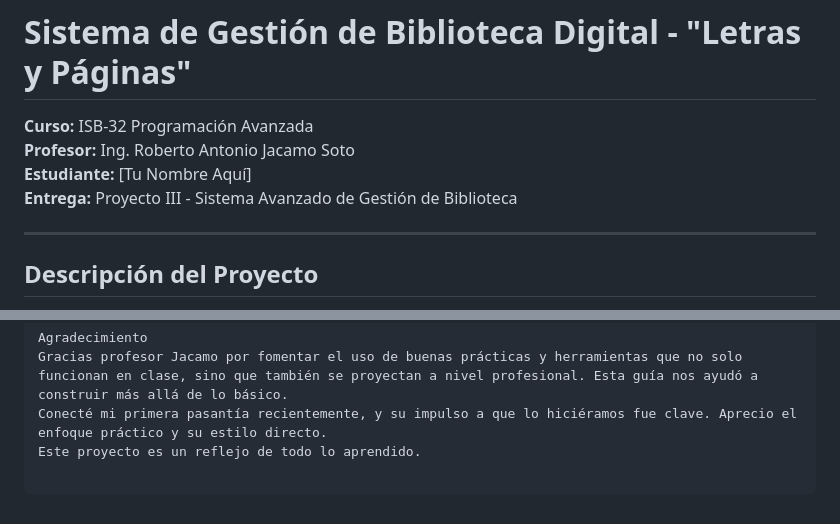
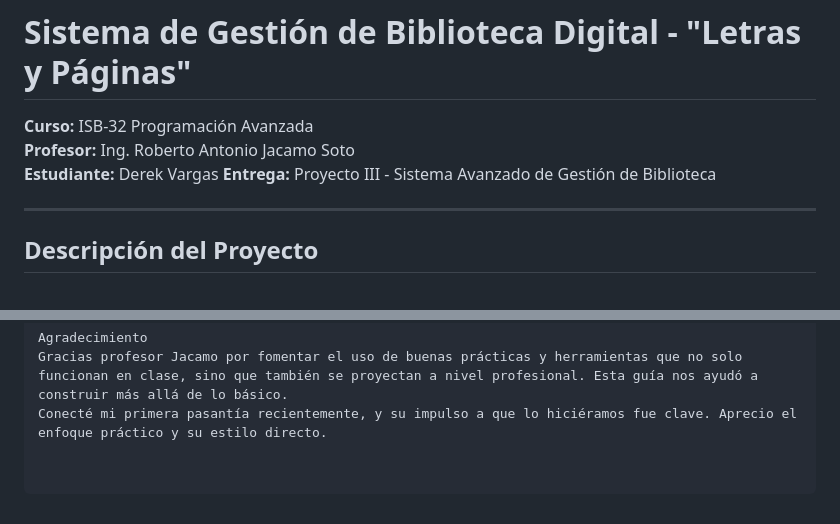
Before and after one commit to derekvgs/biblioteca-digital, a Markdown page: README.md, 2 parts joined by grey strips. Rendered like a GitHub page.

```diff
--- a/README.md
+++ b/README.md
@@ -2,7 +2,7 @@
 
 **Curso:** ISB-32 Programación Avanzada
 **Profesor:** Ing. Roberto Antonio Jacamo Soto
-**Estudiante:** [Tu Nombre Aquí]
+**Estudiante:** Derek Vargas
 **Entrega:** Proyecto III - Sistema Avanzado de Gestión de Biblioteca
 
 ---
@@ -105,4 +105,3 @@ Incluye uml_modelo_entidad_relacion_biblioteca.png, que refleja la estructura en
 Agradecimiento
 Gracias profesor Jacamo por fomentar el uso de buenas prácticas y herramientas que no solo funcionan en clase, sino que también se proyectan a nivel profesional. Esta guía nos ayudó a construir más allá de lo básico.
 Conecté mi primera pasantía recientemente, y su impulso a que lo hiciéramos fue clave. Aprecio el enfoque práctico y su estilo directo.
-Este proyecto es un reflejo de todo lo aprendido.
```
